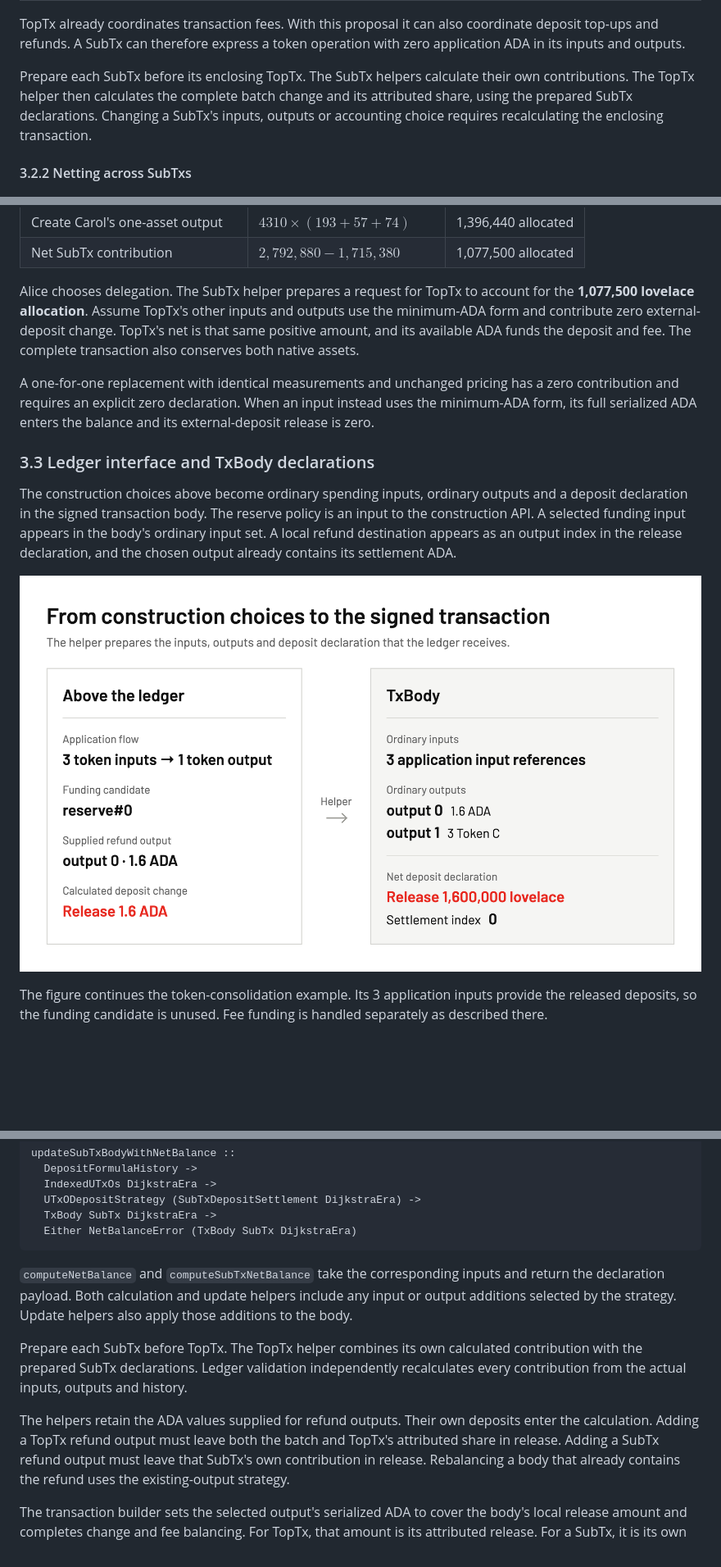
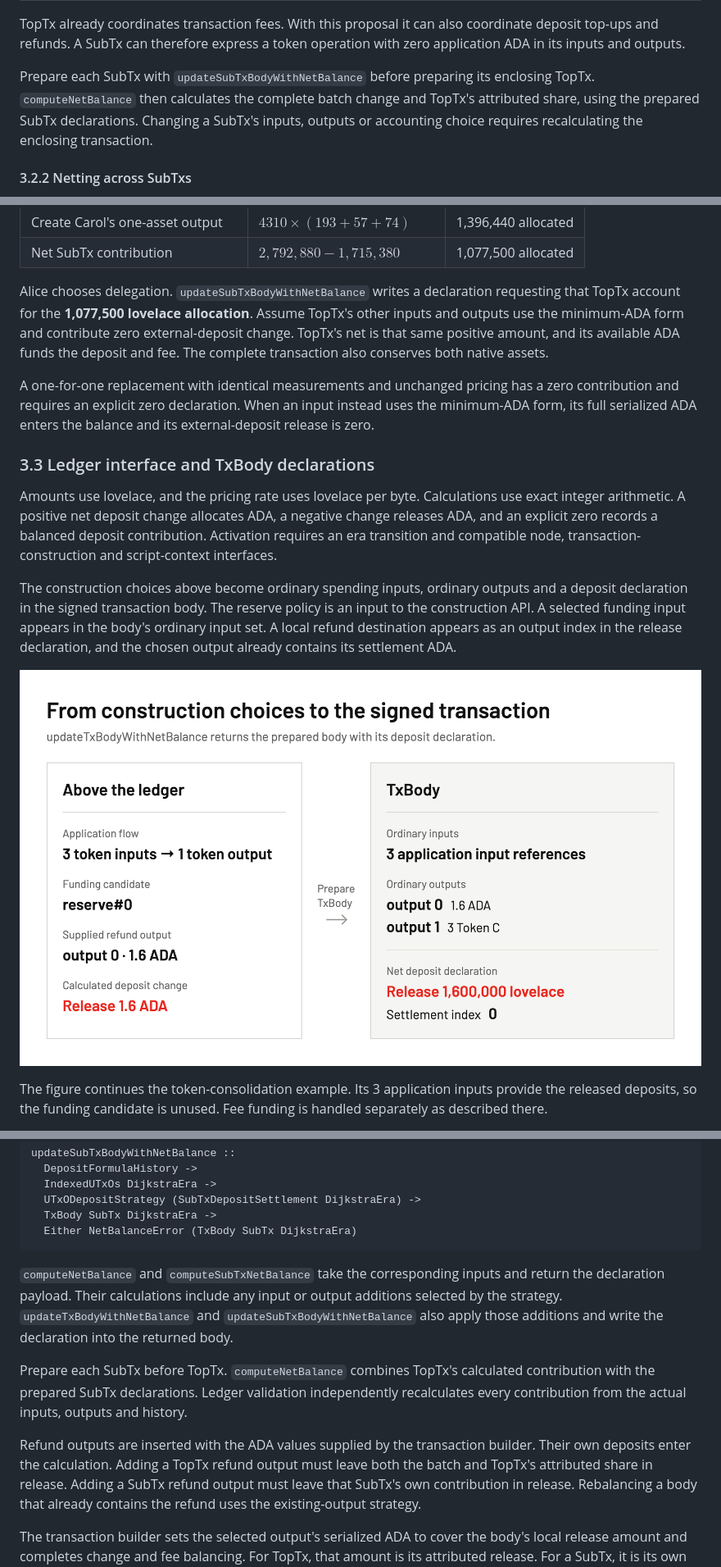
Before and after one commit to input-output-hk/arc-cardano-minutxo-alternatives, a Markdown page: CIP-????/README.md, 3 parts joined by grey strips. Shown at 82% size. GitHub-like rendering; pictures changed too: CIP-????/images/07-dsl-ledger-interface.png; blank space fills up the shorter version.

````diff
--- a/CIP-????/README.md
+++ b/CIP-????/README.md
@@ -357,9 +378,9 @@ TopTx already coordinates transaction fees. With this proposal it can also
 coordinate deposit top-ups and refunds. A SubTx can therefore express a token
 operation with zero application ADA in its inputs and outputs.
 
-Prepare each SubTx before its enclosing TopTx. The SubTx helpers calculate their
-own contributions. The TopTx helper then calculates the complete batch change
-and its attributed share, using the prepared SubTx declarations. Changing a
+Prepare each SubTx with `updateSubTxBodyWithNetBalance` before preparing its
+enclosing TopTx. `computeNetBalance` then calculates the complete batch change
+and TopTx's attributed share, using the prepared SubTx declarations. Changing a
 SubTx's inputs, outputs or accounting choice requires recalculating the enclosing
 transaction.
 
@@ -398,9 +419,10 @@ deposit-backed outputs.
 | Create Carol's one-asset output | $`4310 \times (193 + 57 + 74)`$ | 1,396,440 allocated |
 | Net SubTx contribution | $`2{,}792{,}880 - 1{,}715{,}380`$ | 1,077,500 allocated |
 
-Alice chooses delegation. The SubTx helper prepares a request for TopTx to
-account for the **1,077,500 lovelace allocation**. Assume TopTx's other inputs
-and outputs use the minimum-ADA form and contribute zero external-deposit change.
+Alice chooses delegation. `updateSubTxBodyWithNetBalance` writes a declaration
+requesting that TopTx account for the **1,077,500 lovelace allocation**. Assume
+TopTx's other inputs and outputs use the minimum-ADA form and contribute zero
+external-deposit change.
 TopTx's net is that same positive amount, and its available ADA funds the deposit
 and fee. The complete transaction also conserves both native assets.
 
@@ -414,6 +436,12 @@ its external-deposit release is zero.
 <a id="33-txbody-declarations-and-encoding"></a>
 
 ### 3.3 Ledger interface and TxBody declarations
+
+Amounts use lovelace, and the pricing rate uses lovelace per byte. Calculations
+use exact integer arithmetic. A positive net deposit change allocates ADA, a
+negative change releases ADA, and an explicit zero records a balanced deposit
+contribution. Activation requires an era transition and compatible node,
+transaction-construction and script-context interfaces.
 
 The construction choices above become ordinary spending inputs, ordinary outputs
 and a deposit declaration in the signed transaction body. The reserve policy is
@@ -1391,17 +1419,18 @@ updateSubTxBodyWithNetBalance ::
 ```
 
 `computeNetBalance` and `computeSubTxNetBalance` take the corresponding inputs and
-return the declaration payload. Both calculation and update helpers include any
-input or output additions selected by the strategy. Update helpers also apply
-those additions to the body.
+return the declaration payload. Their calculations include any input or output
+additions selected by the strategy. `updateTxBodyWithNetBalance` and
+`updateSubTxBodyWithNetBalance` also apply those additions and write the declaration
+into the returned body.
 
-Prepare each SubTx before TopTx. The TopTx helper combines its own calculated
+Prepare each SubTx before TopTx. `computeNetBalance` combines TopTx's calculated
 contribution with the prepared SubTx declarations. Ledger validation independently
 recalculates every contribution from the actual inputs, outputs and history.
 
-The helpers retain the ADA values supplied for refund outputs. Their own deposits
-enter the calculation. Adding a TopTx refund output must leave both the batch and
-TopTx's attributed share in release. Adding a SubTx refund output must leave that
+Refund outputs are inserted with the ADA values supplied by the transaction
+builder. Their own deposits enter the calculation. Adding a TopTx refund output
+must leave both the batch and TopTx's attributed share in release. Adding a SubTx refund output must leave that
 SubTx's own contribution in release. Rebalancing a body that already contains the
 refund uses the existing-output strategy.
 
````
Also changed, not shown: other parts of CIP-????/README.md (+50 -29 lines), CIP-????/images/01-application-value-and-deposit.png (added), CIP-????/images/03-dsl-net-declaration.png, 1 other file.
